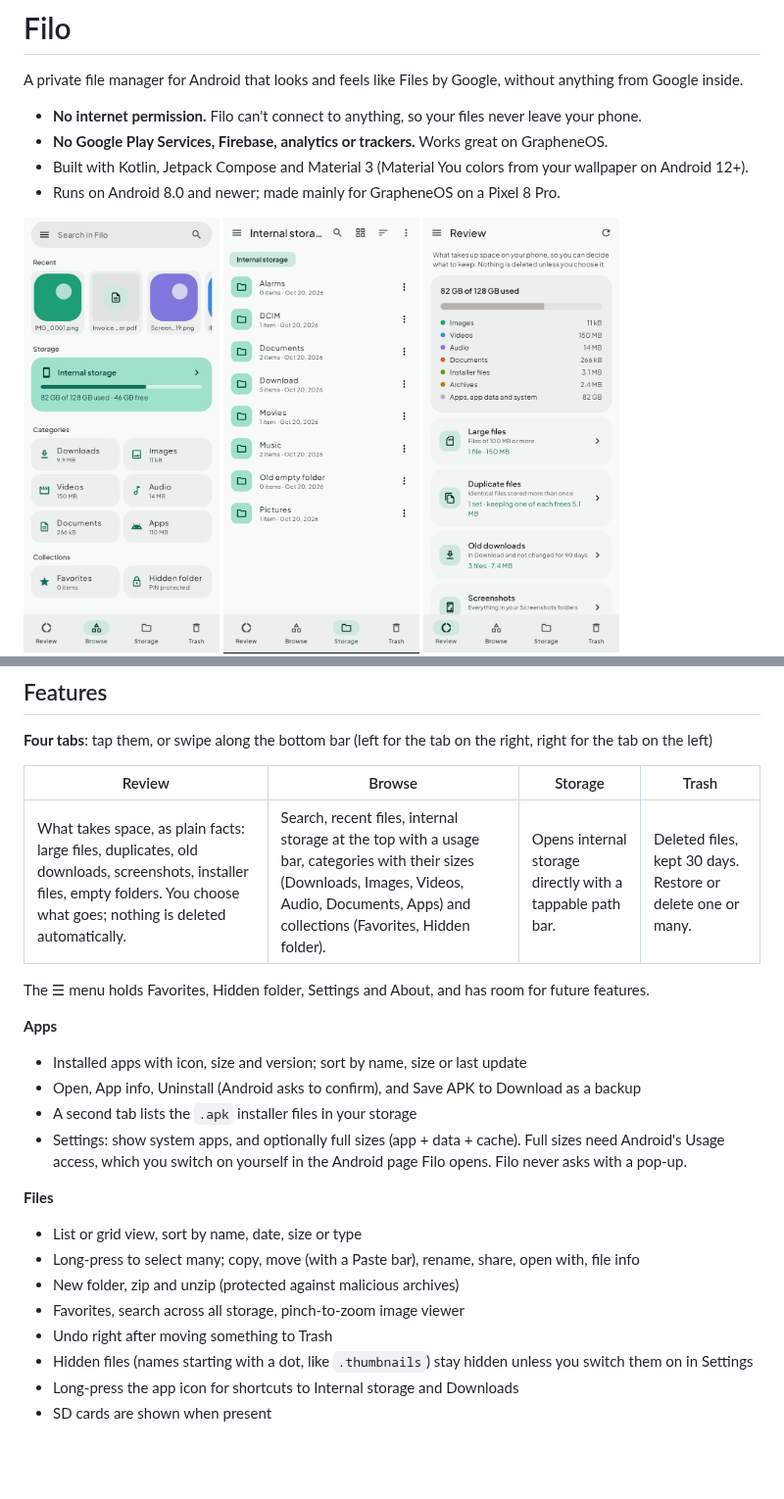
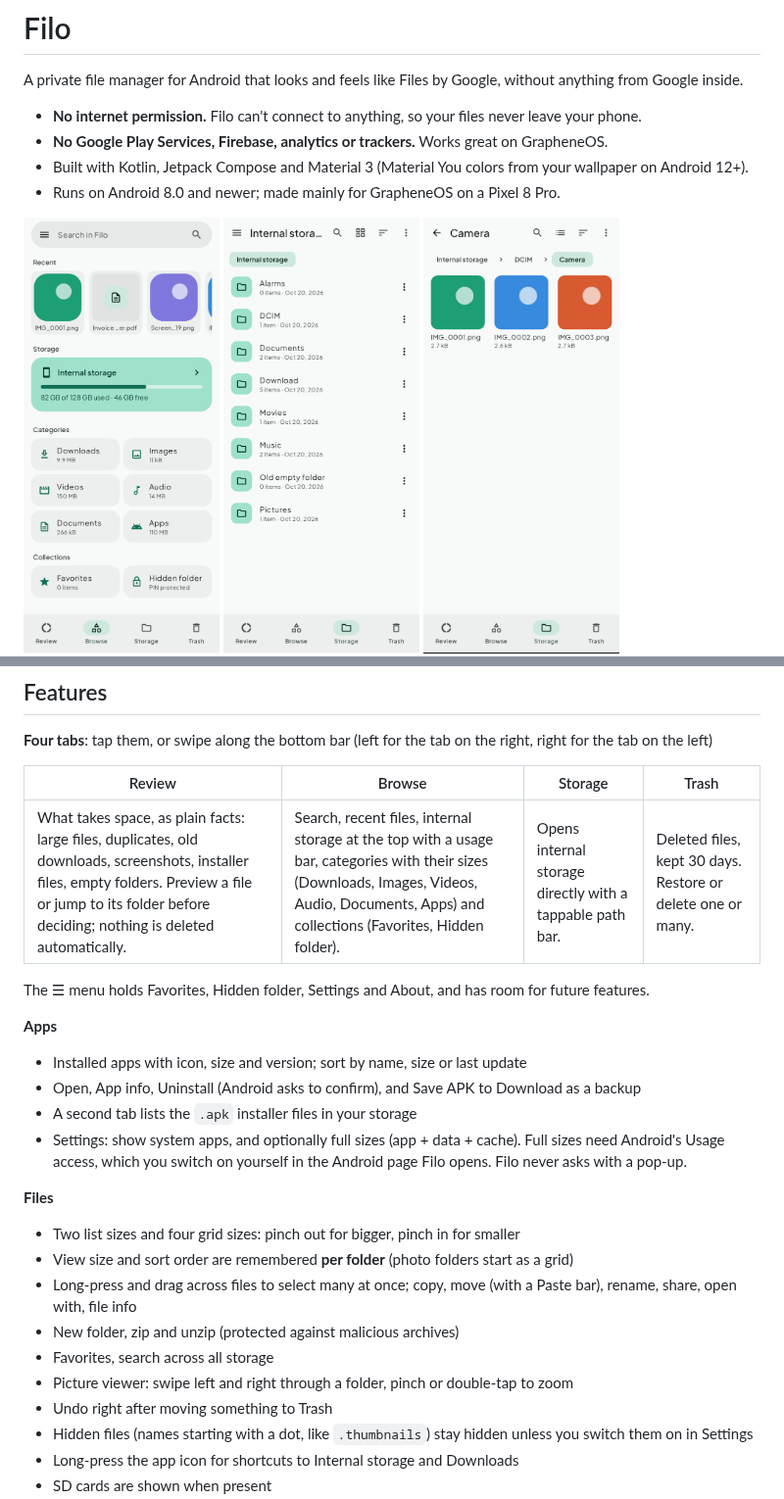
Before and after one commit to RealKHFan/filo, a Markdown page: README.md, 2 parts joined by grey strips. Shown at 98% size. Drawn GitHub-style; pictures changed too: docs/screenshots/camera-grid.png (added); blank space fills up the shorter version.

```diff
--- a/README.md
+++ b/README.md
@@ -10,6 +10,7 @@ A private file manager for Android that looks and feels like Files by Google, wi
 <p>
   <img src="docs/screenshots/browse.png" width="200" alt="Browse tab">
   <img src="docs/screenshots/storage.png" width="200" alt="Storage tab">
+  <img src="docs/screenshots/camera-grid.png" width="200" alt="Photo folder as a grid">
   <img src="docs/screenshots/review.png" width="200" alt="Review tab">
   <img src="docs/screenshots/apps.png" width="200" alt="Apps">
   <img src="docs/screenshots/browse-dark.png" width="200" alt="Browse in dark theme">
@@ -21,7 +22,7 @@ A private file manager for Android that looks and feels like Files by Google, wi
 
 | Review | Browse | Storage | Trash |
 |---|---|---|---|
-| What takes space, as plain facts: large files, duplicates, old downloads, screenshots, installer files, empty folders. You choose what goes; nothing is deleted automatically. | Search, recent files, internal storage at the top with a usage bar, categories with their sizes (Downloads, Images, Videos, Audio, Documents, Apps) and collections (Favorites, Hidden folder). | Opens internal storage directly with a tappable path bar. | Deleted files, kept 30 days. Restore or delete one or many. |
+| What takes space, as plain facts: large files, duplicates, old downloads, screenshots, installer files, empty folders. Preview a file or jump to its folder before deciding; nothing is deleted automatically. | Search, recent files, internal storage at the top with a usage bar, categories with their sizes (Downloads, Images, Videos, Audio, Documents, Apps) and collections (Favorites, Hidden folder). | Opens internal storage directly with a tappable path bar. | Deleted files, kept 30 days. Restore or delete one or many. |
 
 The ☰ menu holds Favorites, Hidden folder, Settings and About, and has room for future features.
 
@@ -32,10 +33,12 @@ The ☰ menu holds Favorites, Hidden folder, Settings and About, and has room fo
 - Settings: show system apps, and optionally full sizes (app + data + cache). Full sizes need Android's Usage access, which you switch on yourself in the Android page Filo opens. Filo never asks with a pop-up.
 
 **Files**
-- List or grid view, sort by name, date, size or type
-- Long-press to select many; copy, move (with a Paste bar), rename, share, open with, file info
+- Two list sizes and four grid sizes: pinch out for bigger, pinch in for smaller
+- View size and sort order are remembered **per folder** (photo folders start as a grid)
+- Long-press and drag across files to select many at once; copy, move (with a Paste bar), rename, share, open with, file info
 - New folder, zip and unzip (protected against malicious archives)
-- Favorites, search across all storage, pinch-to-zoom image viewer
+- Favorites, search across all storage
+- Picture viewer: swipe left and right through a folder, pinch or double-tap to zoom
 - Undo right after moving something to Trash
 - Hidden files (names starting with a dot, like `.thumbnails`) stay hidden unless you switch them on in Settings
 - Long-press the app icon for shortcuts to Internal storage and Downloads
```
Also changed, not shown: other parts of README.md (+2 -2 lines), 17 other files.
